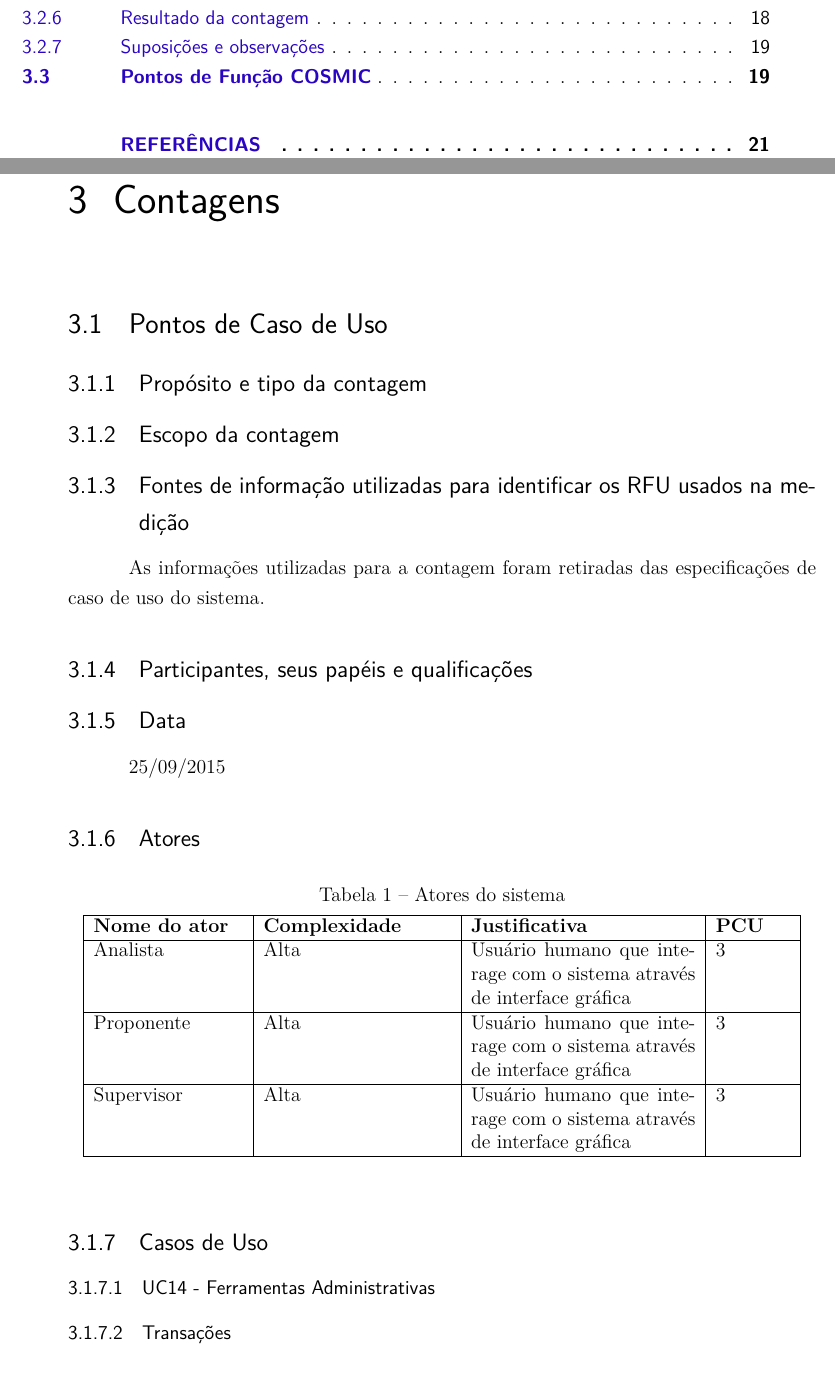
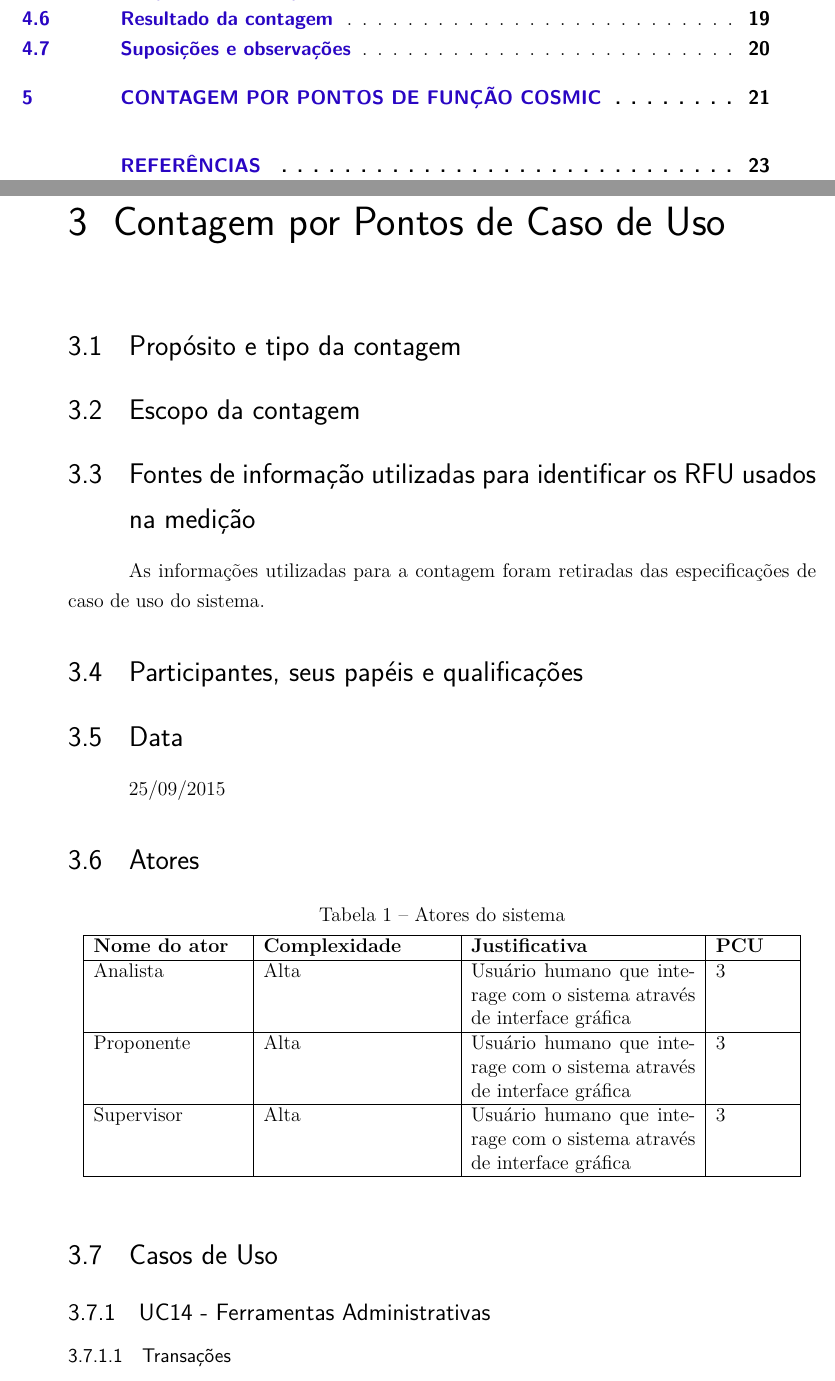
Before and after one commit to Emiliemorais/TMES, a LaTeX thesis (tmes.tex, which reads editaveis/contagens.tex, editaveis/pontos_caso_de_uso.tex): two parts of pages 6 and 11 of 23 before the commit and two parts of pages 6 and 11 of 25 after it, joined at a grey line, cut so that both start at the same text. Compiled offline with pdfLaTeX.

Commit message:
Reorganizing report structure

```diff
--- a/editaveis/contagens.tex
+++ b/editaveis/contagens.tex
@@ -1,6 +1,4 @@
-\chapter{Contagens}
-
-\section{Pontos de Caso de Uso}
+\chapter{Contagem por Pontos de Caso de Uso}
 
   \input{editaveis/pontos_caso_de_uso}
 
--- a/editaveis/pontos_caso_de_uso.tex
+++ b/editaveis/pontos_caso_de_uso.tex
@@ -1,16 +1,16 @@
-\subsection{Propósito e tipo da contagem}
+\section{Propósito e tipo da contagem}
 
-\subsection{Escopo da contagem}
+\section{Escopo da contagem}
 
-\subsection{Fontes de informação utilizadas para identificar os RFU usados na medição}
+\section{Fontes de informação utilizadas para identificar os RFU usados na medição}
 As informações utilizadas para a contagem foram retiradas das especificações de caso de uso do sistema.
 
-\subsection{Participantes, seus papéis e qualificações}
+\section{Participantes, seus papéis e qualificações}
 
-\subsection{Data}
+\section{Data}
 25/09/2015
 
-\subsection{Atores}
+\section{Atores}
 
 \begin{table*}[!h]
 \centering
@@ -31,9 +31,9 @@ As informações utilizadas para a contagem foram retiradas das especificações
 \end{table*}
 
 
-\subsection{Casos de Uso}
+\section{Casos de Uso}
 
-\subsubsection{UC14 - Ferramentas Administrativas}
+\subsection{UC14 - Ferramentas Administrativas}
 
 \subsubsection{Transações}
 
```
Also changed, not shown: editaveis/pontos_funcao.tex (+7 -7 lines), editaveis/contagens.tex (4 more changed lines), editaveis/pontos_caso_de_uso.tex (14 more changed lines), 1 other file.
